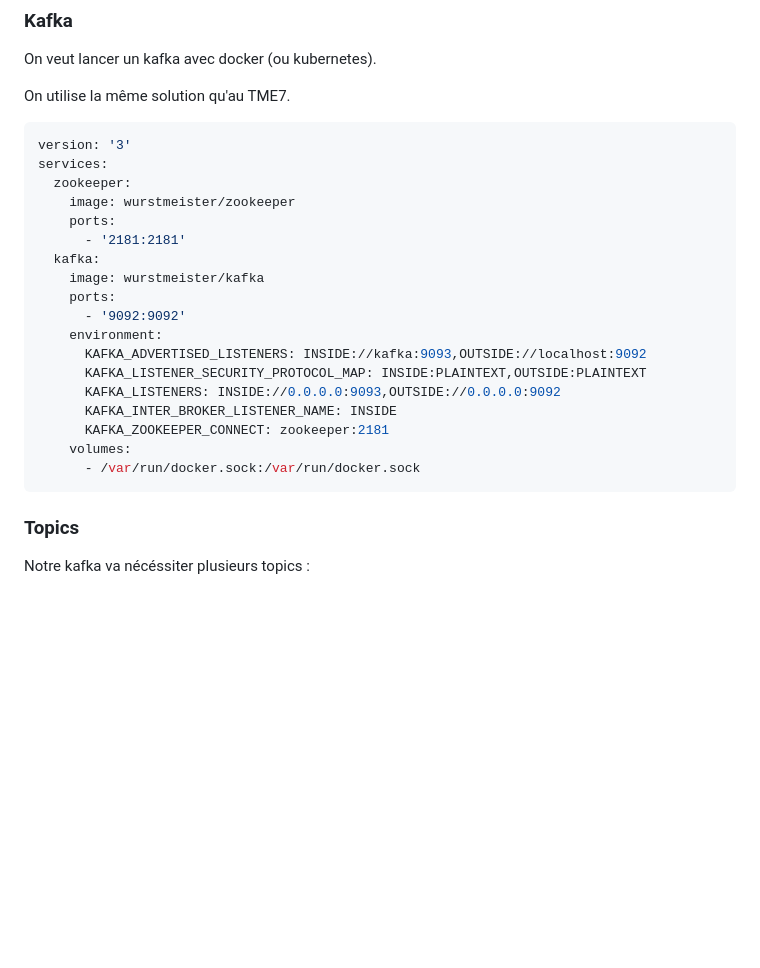
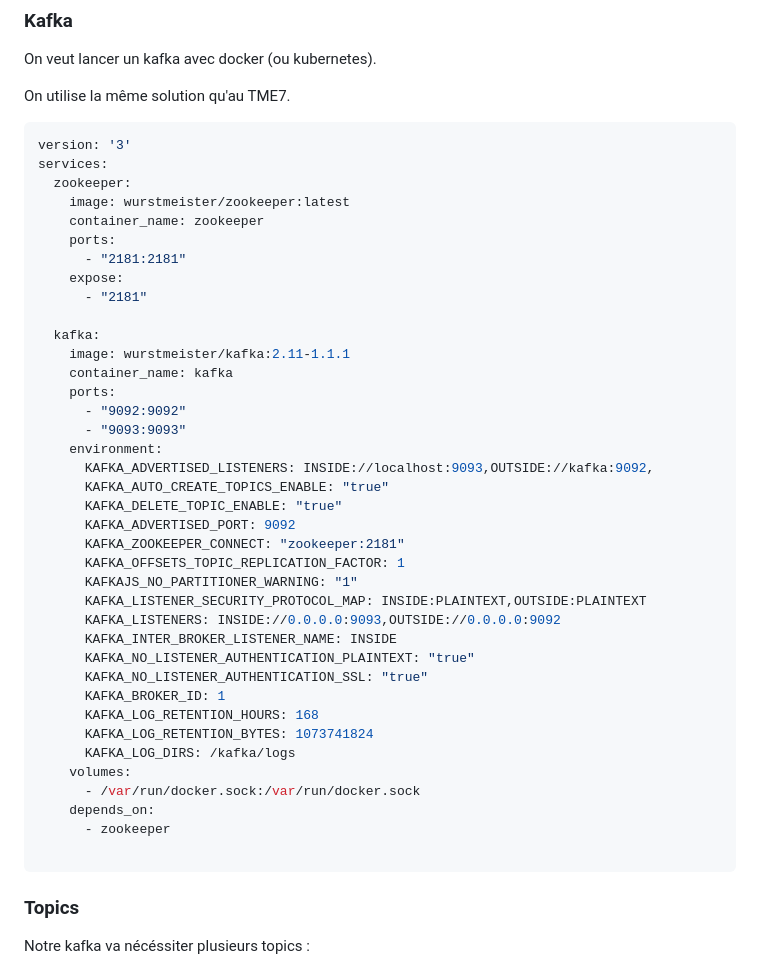
Before and after one commit to arthurescriou/OPSCI, a Markdown page: projet2.md, the part around the change. GitHub-like rendering; blank space fills up the shorter version.

Commit message:
Update projet2.md
update kafka broker docker compose

````diff
--- a/projet2.md
+++ b/projet2.md
@@ -79,21 +79,41 @@ On utilise la même solution qu'au TME7.
 version: '3'
 services:
   zookeeper:
-    image: wurstmeister/zookeeper
+    image: wurstmeister/zookeeper:latest
+    container_name: zookeeper
     ports:
-      - '2181:2181'
+      - "2181:2181"
+    expose:
+      - "2181"
+
   kafka:
-    image: wurstmeister/kafka
+    image: wurstmeister/kafka:2.11-1.1.1
+    container_name: kafka
     ports:
-      - '9092:9092'
+      - "9092:9092"
+      - "9093:9093"
     environment:
-      KAFKA_ADVERTISED_LISTENERS: INSIDE://kafka:9093,OUTSIDE://localhost:9092
+      KAFKA_ADVERTISED_LISTENERS: INSIDE://localhost:9093,OUTSIDE://kafka:9092,
+      KAFKA_AUTO_CREATE_TOPICS_ENABLE: "true"
+      KAFKA_DELETE_TOPIC_ENABLE: "true"
+      KAFKA_ADVERTISED_PORT: 9092
+      KAFKA_ZOOKEEPER_CONNECT: "zookeeper:2181"
+      KAFKA_OFFSETS_TOPIC_REPLICATION_FACTOR: 1
+      KAFKAJS_NO_PARTITIONER_WARNING: "1"
       KAFKA_LISTENER_SECURITY_PROTOCOL_MAP: INSIDE:PLAINTEXT,OUTSIDE:PLAINTEXT
       KAFKA_LISTENERS: INSIDE://0.0.0.0:9093,OUTSIDE://0.0.0.0:9092
       KAFKA_INTER_BROKER_LISTENER_NAME: INSIDE
-      KAFKA_ZOOKEEPER_CONNECT: zookeeper:2181
+      KAFKA_NO_LISTENER_AUTHENTICATION_PLAINTEXT: "true"
+      KAFKA_NO_LISTENER_AUTHENTICATION_SSL: "true"
+      KAFKA_BROKER_ID: 1
+      KAFKA_LOG_RETENTION_HOURS: 168
+      KAFKA_LOG_RETENTION_BYTES: 1073741824
+      KAFKA_LOG_DIRS: /kafka/logs
     volumes:
       - /var/run/docker.sock:/var/run/docker.sock
+    depends_on:
+      - zookeeper
+
 ```
 
 ### Topics
````
